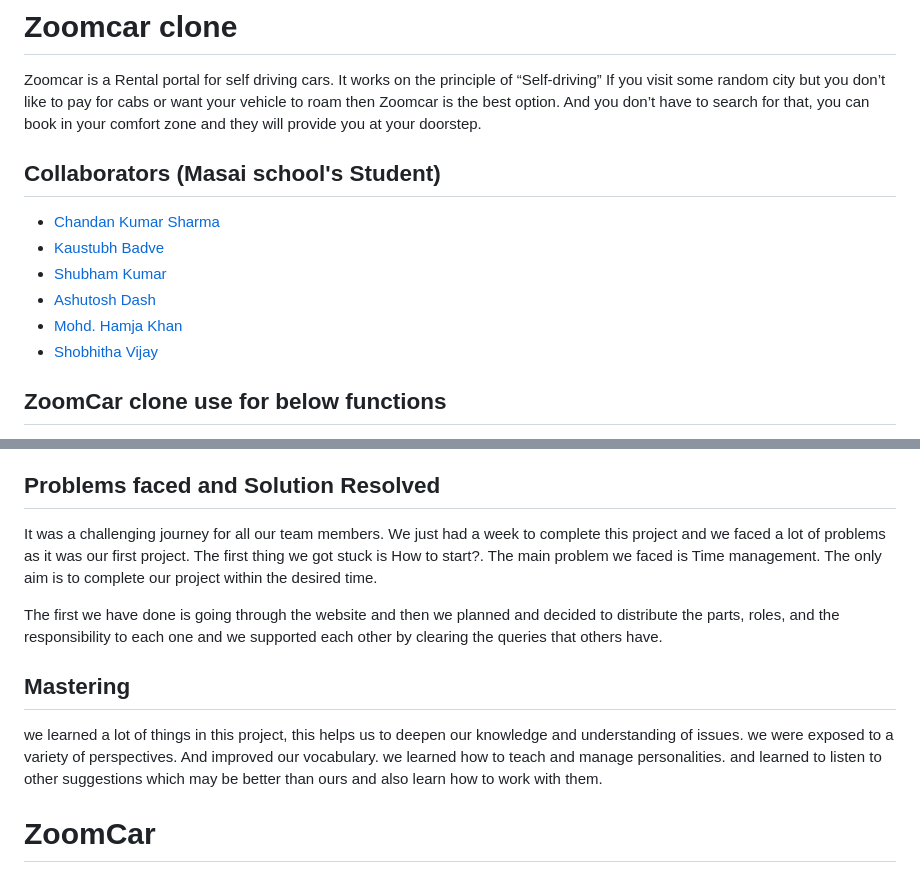
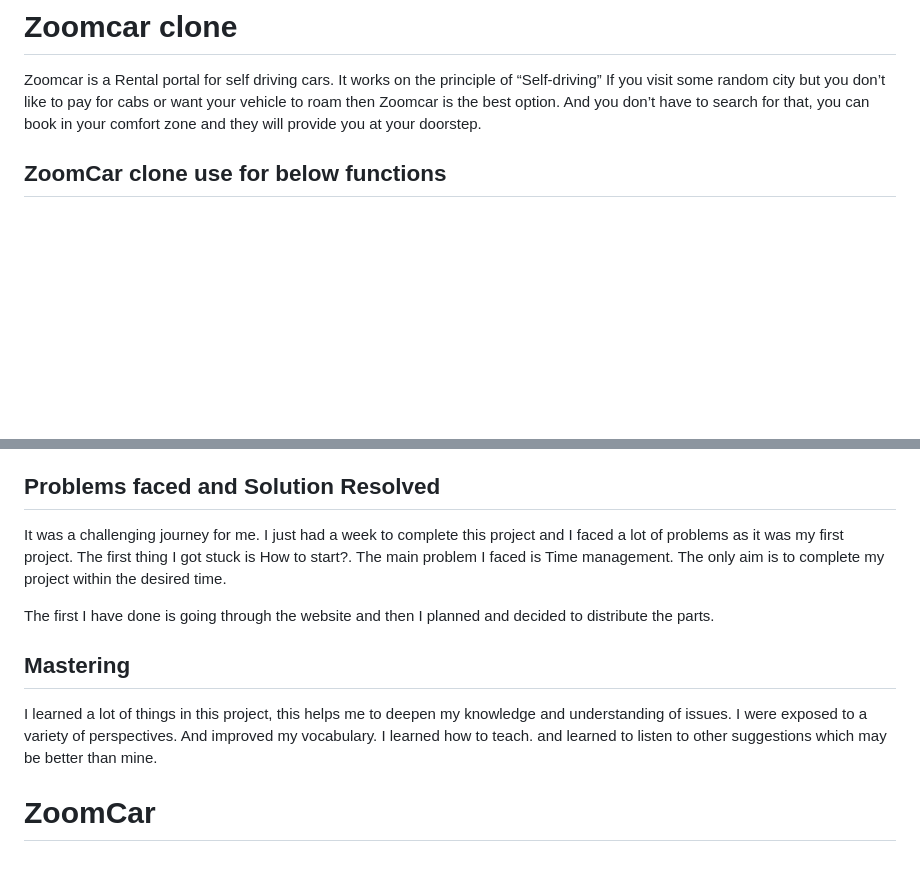
Before and after one commit to Pranshu4/ZOOMCAR, a Markdown page: README.md, 2 parts joined by grey strips. Rendered like a GitHub page; blank space fills up the shorter version.

```diff
--- a/README.md
+++ b/README.md
@@ -1,14 +1,6 @@
 # Zoomcar clone
 
 Zoomcar is a Rental portal for self driving cars. It works on the principle of “Self-driving” If you visit some random city but you don’t like to pay for cabs or want your vehicle to roam then Zoomcar is the best option. And you don’t have to search for that, you can book in your comfort zone and they will provide you at your doorstep.
-
-## Collaborators (Masai school's Student)
- - [Chandan Kumar Sharma](https://github.com/chandan0531)
- - [Kaustubh Badve](https://github.com/KaustubhBadve)
- - [Shubham Kumar](https://github.com/alluShubham)
-- [Ashutosh Dash](https://github.com/ashutoshdash9878)
-- [Mohd. Hamja Khan](https://github.com/HamjaKhan)
-- [Shobhitha Vijay](https://github.com/Shobhitha533)
 
 ## ZoomCar clone use for below functions
 - User can Login and Signup.
@@ -83,12 +75,12 @@ Thanks For Visiting.
 
 ## Problems faced and Solution Resolved
 
-It was a challenging journey for all our team members. We just had a week to complete this project and we faced a lot of problems as it was our first project. The first thing we got stuck is How to start?. The main problem we faced is Time management. The only aim is to complete our project within the desired time.
+It was a challenging journey for me. I just had a week to complete this project and I faced a lot of problems as it was my first project. The first thing I got stuck is How to start?. The main problem I faced is Time management. The only aim is to complete my project within the desired time.
 
-The first we have done is going through the website and then we planned and decided to distribute the parts, roles, and the responsibility to each one and we supported each other by clearing the queries that others have.
+The first I have done is going through the website and then I planned and decided to distribute the parts.
 
 
 ## Mastering
 
-we learned a lot of things in this project, this helps us to deepen our knowledge and understanding of issues. we were exposed to a variety of perspectives. And improved our vocabulary. we learned how to teach and manage personalities. and learned to listen to other suggestions which may be better than ours and also learn how to work with them.
+I learned a lot of things in this project, this helps me to deepen my knowledge and understanding of issues. I were exposed to a variety of perspectives. And improved my vocabulary. I learned how to teach. and learned to listen to other suggestions which may be better than mine.
 # ZoomCar
```
